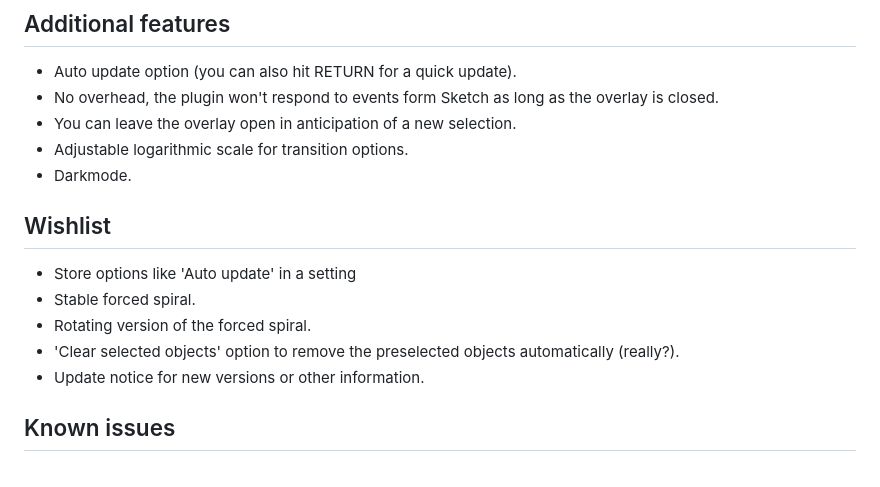
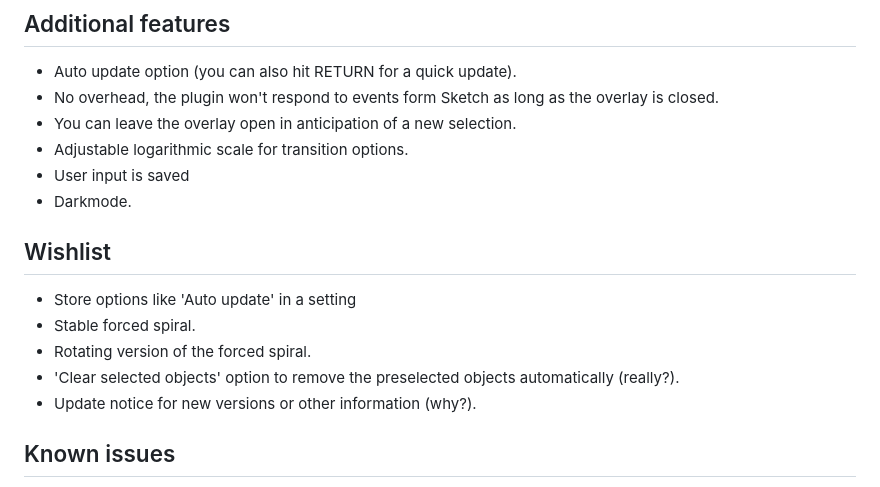
Before and after one commit to Design-Dude/ddSpiral, a Markdown page: README.md, the part around the change. Drawn GitHub-style.

```diff
--- a/README.md
+++ b/README.md
@@ -61,6 +61,7 @@ The spiral is stretched from the first object to the second, using their coordin
 - No overhead, the plugin won't respond to events form Sketch as long as the overlay is closed.
 - You can leave the overlay open in anticipation of a new selection.
 - Adjustable logarithmic scale for transition options.
+- User input is saved
 - Darkmode.
 
 ## Wishlist
@@ -68,7 +69,7 @@ The spiral is stretched from the first object to the second, using their coordin
 - Stable forced spiral.
 - Rotating version of the forced spiral.
 - 'Clear selected objects' option to remove the preselected objects automatically (really?).
-- Update notice for new versions or other information.
+- Update notice for new versions or other information (why?).
 
 ## Known issues
 There is a known side effect that you can resolve yourself. Paths are made with bézier curves. The smoothness depends on the length of the path, in combination with the number of loops as well as the number of points per loop. If the combination doesn't match you can get unexpected turns and bends. Especially if the route along an open path contains long or sharp turns. Try changing the path, number of loops or points for a better result. If you set the number of points very high (for example at 100) you can see how the curve should actually run. However, that many points is completely unnecessary. 4 tangents is more than enough in most cases. Manually updating the tangents afterwards is also always an option.
```
